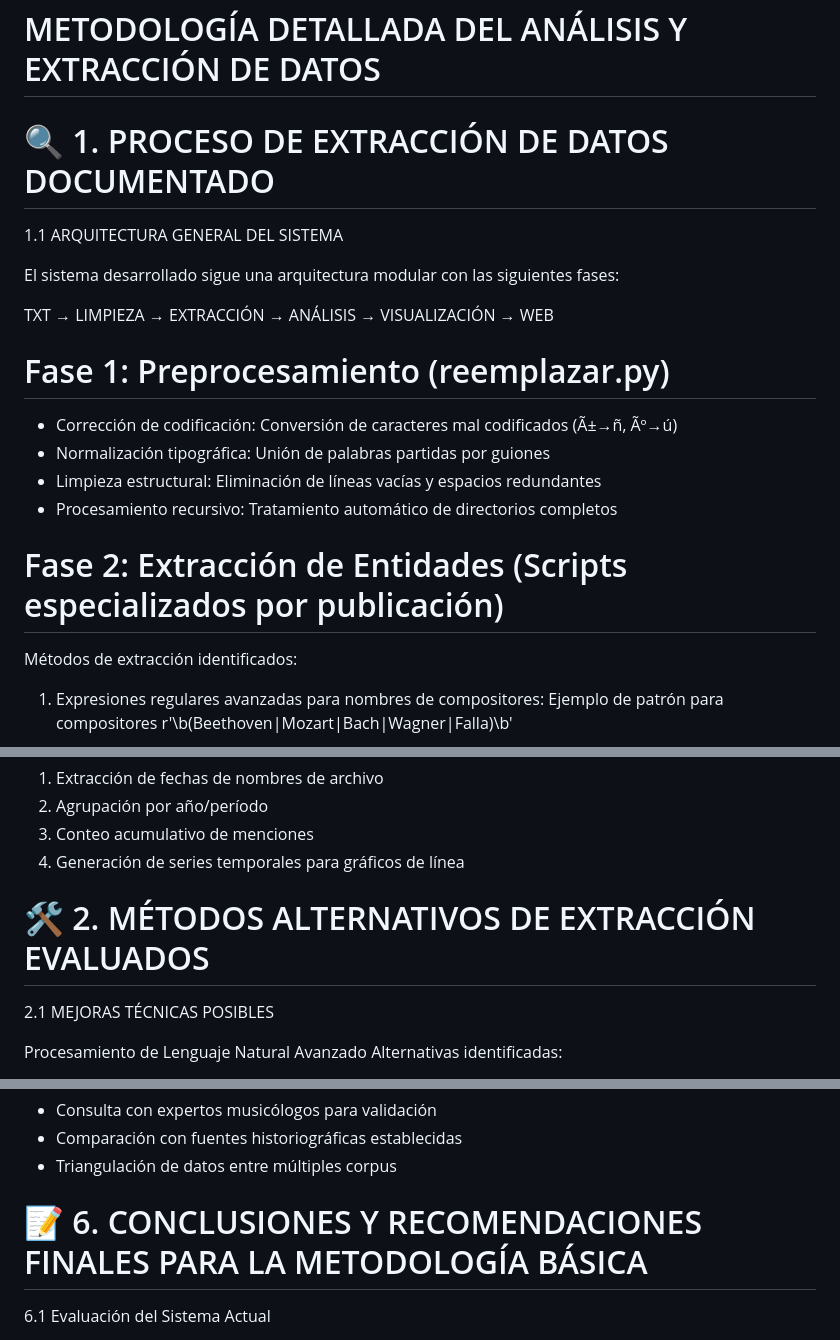
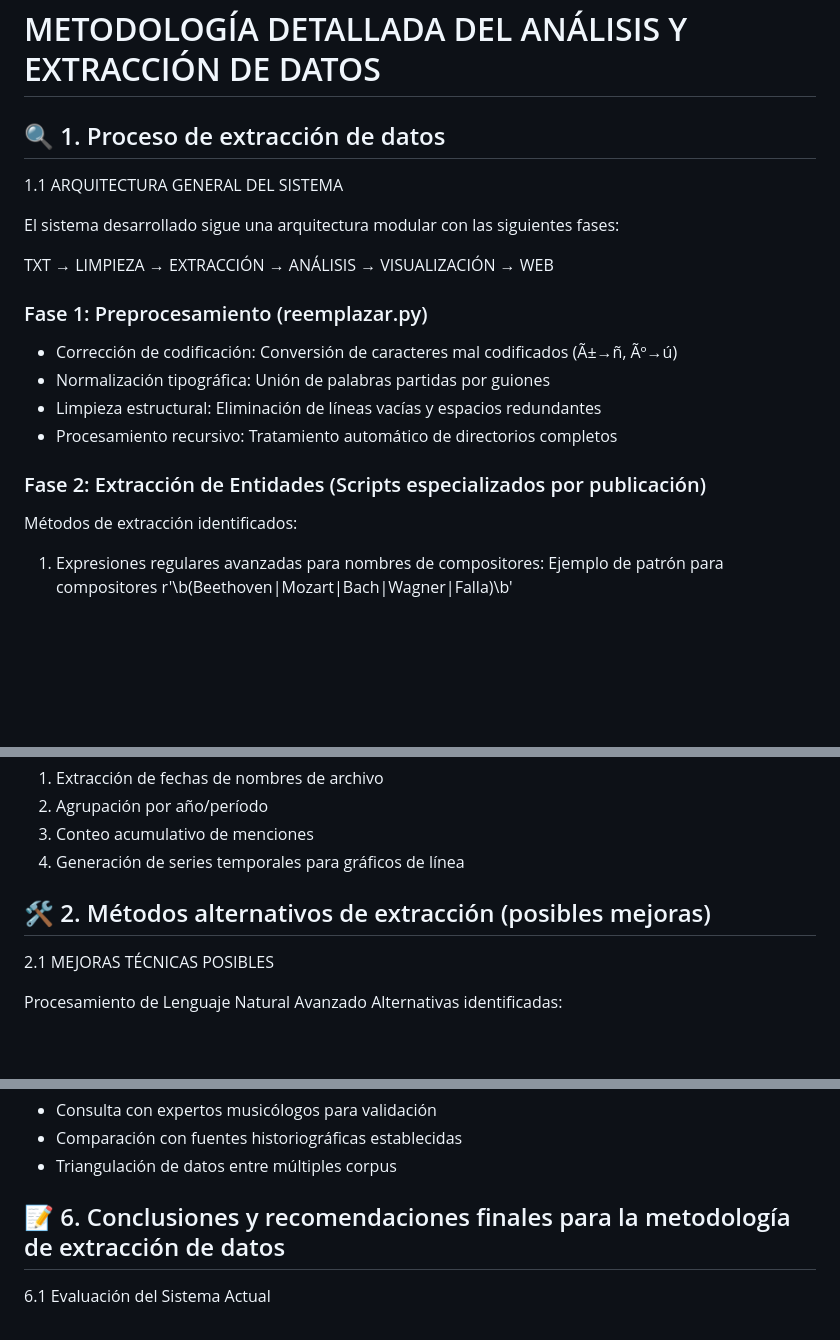
Before and after one commit to LeximusUSAL/principal, a Markdown page: README.md, 3 parts joined by grey strips. Drawn GitHub-style; blank space fills up the shorter version.

```diff
--- a/README.md
+++ b/README.md
@@ -157,7 +157,7 @@ Este portal presenta **resultados preliminares** que mejorarán progresivamente
 
 # METODOLOGÍA DETALLADA DEL ANÁLISIS Y EXTRACCIÓN DE DATOS
 
-# 🔍 1. PROCESO DE EXTRACCIÓN DE DATOS DOCUMENTADO
+## 🔍 1. Proceso de extracción de datos
 
 1.1 ARQUITECTURA GENERAL DEL SISTEMA
 
@@ -165,14 +165,14 @@ El sistema desarrollado sigue una arquitectura modular con las siguientes fases:
 
 TXT → LIMPIEZA → EXTRACCIÓN → ANÁLISIS → VISUALIZACIÓN → WEB
 
-# Fase 1: Preprocesamiento (reemplazar.py)
+### Fase 1: Preprocesamiento (reemplazar.py)
 
 - Corrección de codificación: Conversión de caracteres mal codificados (Ã±→ñ, Ãº→ú)
 - Normalización tipográfica: Unión de palabras partidas por guiones
 - Limpieza estructural: Eliminación de líneas vacías y espacios redundantes
 - Procesamiento recursivo: Tratamiento automático de directorios completos
 
-# Fase 2: Extracción de Entidades (Scripts especializados por publicación)
+### Fase 2: Extracción de Entidades (Scripts especializados por publicación)
 
 Métodos de extracción identificados:
 1. Expresiones regulares avanzadas para nombres de compositores:
@@ -243,7 +243,7 @@ Ejemplo de patrón para compositores
   3. Conteo acumulativo de menciones
   4. Generación de series temporales para gráficos de línea
 
-# 🛠️ 2. MÉTODOS ALTERNATIVOS DE EXTRACCIÓN EVALUADOS
+## 🛠️ 2. Métodos alternativos de extracción (posibles mejoras)
 
 2.1 MEJORAS TÉCNICAS POSIBLES
 
@@ -403,7 +402,7 @@ Parámetros de Análisis Ajustables
   - Comparación con fuentes historiográficas establecidas
   - Triangulación de datos entre múltiples corpus
 
-# 📝 6. CONCLUSIONES Y RECOMENDACIONES FINALES PARA LA METODOLOGÍA BÁSICA
+## 📝 6. Conclusiones y recomendaciones finales para la metodología de extracción de datos
 
 6.1 Evaluación del Sistema Actual
 
```
Also changed, not shown: other parts of README.md (+7 -8 lines).
